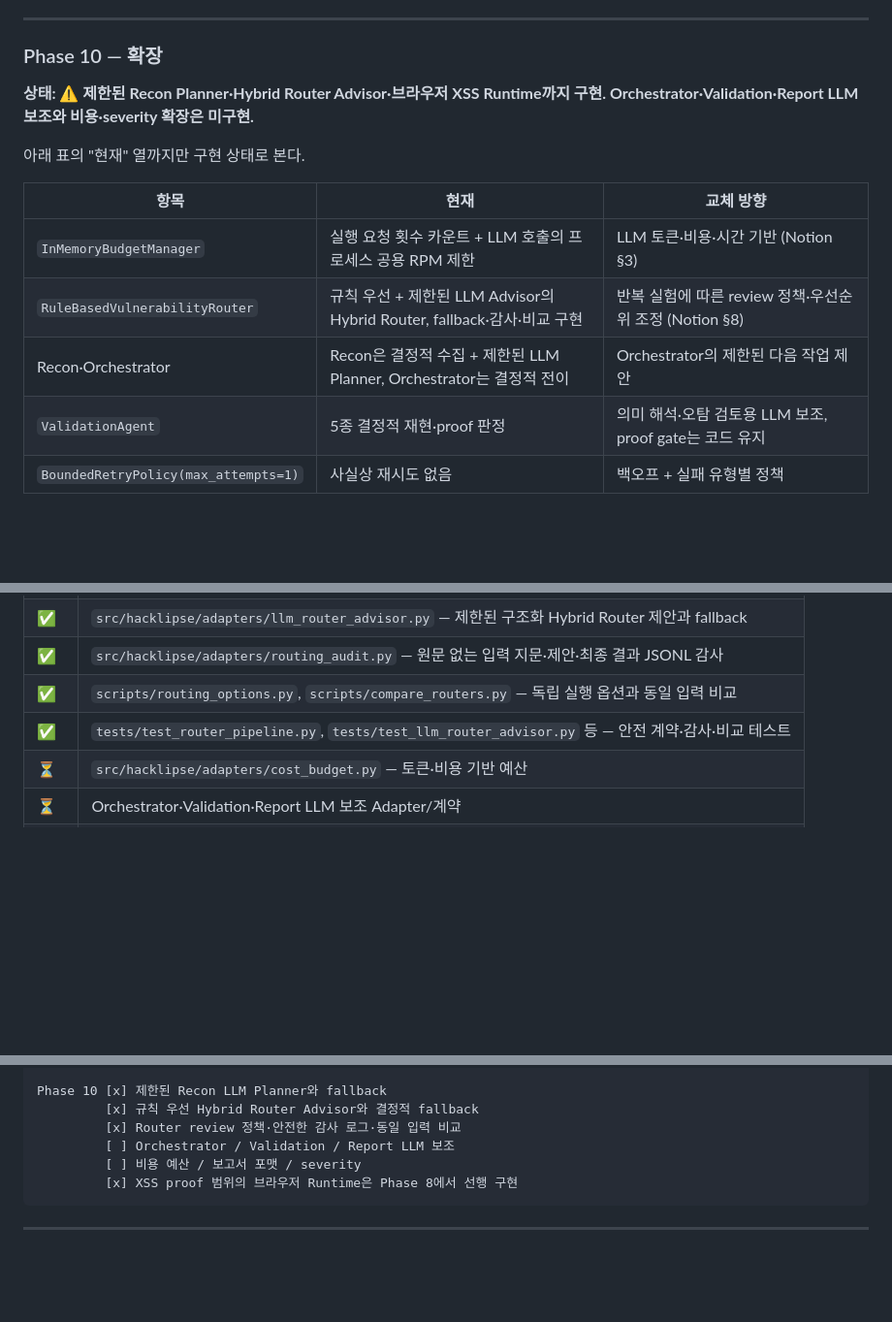
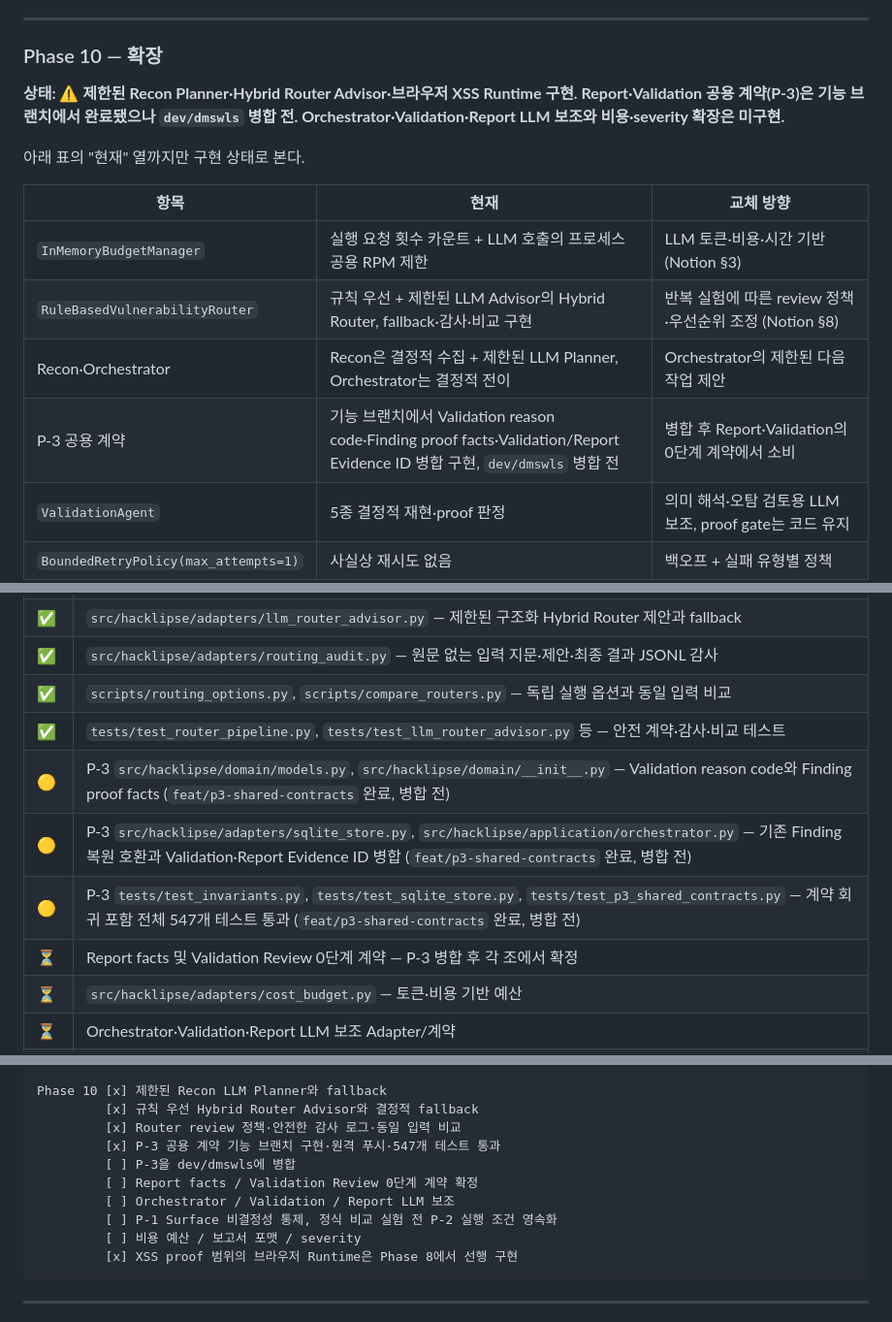
Before and after one commit to Hacklipse/LASP_2026, a Markdown page: IMPLEMENTATION_PLAN.md, 3 parts joined by grey strips. Shown at 97% size. Rendered like a GitHub page; blank space fills up the shorter version.

````diff
--- a/IMPLEMENTATION_PLAN.md
+++ b/IMPLEMENTATION_PLAN.md
@@ -605,7 +616,8 @@ Evidence는 "이번 대상에서 직접 관찰한 사실", Knowledge는 "민감
 
 ### Phase 10 — 확장
 
-**상태: ⚠️ 제한된 Recon Planner·Hybrid Router Advisor·브라우저 XSS Runtime까지 구현.
+**상태: ⚠️ 제한된 Recon Planner·Hybrid Router Advisor·브라우저 XSS Runtime 구현.
+Report·Validation 공용 계약(P-3)은 기능 브랜치에서 완료됐으나 `dev/dmswls` 병합 전.
 Orchestrator·Validation·Report LLM 보조와 비용·severity 확장은 미구현.**
 
 아래 표의 "현재" 열까지만 구현 상태로 본다.
@@ -615,6 +627,7 @@ Orchestrator·Validation·Report LLM 보조와 비용·severity 확장은 미구
 | `InMemoryBudgetManager` | 실행 요청 횟수 카운트 + LLM 호출의 프로세스 공용 RPM 제한 | LLM 토큰·비용·시간 기반 (Notion §3) |
 | `RuleBasedVulnerabilityRouter` | 규칙 우선 + 제한된 LLM Advisor의 Hybrid Router, fallback·감사·비교 구현 | 반복 실험에 따른 review 정책·우선순위 조정 (Notion §8) |
 | Recon·Orchestrator | Recon은 결정적 수집 + 제한된 LLM Planner, Orchestrator는 결정적 전이 | Orchestrator의 제한된 다음 작업 제안 |
+| P-3 공용 계약 | 기능 브랜치에서 Validation reason code·Finding proof facts·Validation/Report Evidence ID 병합 구현, `dev/dmswls` 병합 전 | 병합 후 Report·Validation의 0단계 계약에서 소비 |
 | `ValidationAgent` | 5종 결정적 재현·proof 판정 | 의미 해석·오탐 검토용 LLM 보조, proof gate는 코드 유지 |
 | `BoundedRetryPolicy(max_attempts=1)` | 사실상 재시도 없음 | 백오프 + 실패 유형별 정책 |
 | `MarkdownReportAgent` | 결정적 Markdown만 | LLM 서술 보조 + JSON / HTML / PDF / Dashboard (Notion §13) |
@@ -825,6 +857,10 @@ Evidence 테이블에는 **UPDATE 문을 쓰지 않는다.** `EvidenceStore` Pro
 | ✅ | `src/hacklipse/adapters/routing_audit.py` — 원문 없는 입력 지문·제안·최종 결과 JSONL 감사 |
 | ✅ | `scripts/routing_options.py`, `scripts/compare_routers.py` — 독립 실행 옵션과 동일 입력 비교 |
 | ✅ | `tests/test_router_pipeline.py`, `tests/test_llm_router_advisor.py` 등 — 안전 계약·감사·비교 테스트 |
+| 🟡 | P-3 `src/hacklipse/domain/models.py`, `src/hacklipse/domain/__init__.py` — Validation reason code와 Finding proof facts (`feat/p3-shared-contracts` 완료, 병합 전) |
+| 🟡 | P-3 `src/hacklipse/adapters/sqlite_store.py`, `src/hacklipse/application/orchestrator.py` — 기존 Finding 복원 호환과 Validation·Report Evidence ID 병합 (`feat/p3-shared-contracts` 완료, 병합 전) |
+| 🟡 | P-3 `tests/test_invariants.py`, `tests/test_sqlite_store.py`, `tests/test_p3_shared_contracts.py` — 계약 회귀 포함 전체 547개 테스트 통과 (`feat/p3-shared-contracts` 완료, 병합 전) |
+| ⏳ | Report facts 및 Validation Review 0단계 계약 — P-3 병합 후 각 조에서 확정 |
 | ⏳ | `src/hacklipse/adapters/cost_budget.py` — 토큰·비용 기반 예산 |
 | ⏳ | Orchestrator·Validation·Report LLM 보조 Adapter/계약 |
 | ⏳ | `src/hacklipse/adapters/reporting_json.py` — JSON/HTML 보고서 |
@@ -993,7 +1029,11 @@ Phase 9  [x] KnowledgeCase 일반화 Factory
 Phase 10 [x] 제한된 Recon LLM Planner와 fallback
          [x] 규칙 우선 Hybrid Router Advisor와 결정적 fallback
          [x] Router review 정책·안전한 감사 로그·동일 입력 비교
+         [x] P-3 공용 계약 기능 브랜치 구현·원격 푸시·547개 테스트 통과
+         [ ] P-3을 dev/dmswls에 병합
+         [ ] Report facts / Validation Review 0단계 계약 확정
          [ ] Orchestrator / Validation / Report LLM 보조
+         [ ] P-1 Surface 비결정성 통제, 정식 비교 실험 전 P-2 실행 조건 영속화
          [ ] 비용 예산 / 보고서 포맷 / severity
          [x] XSS proof 범위의 브라우저 Runtime은 Phase 8에서 선행 구현
 ```
````
Also changed, not shown: other parts of IMPLEMENTATION_PLAN.md (+39 -9 lines).
